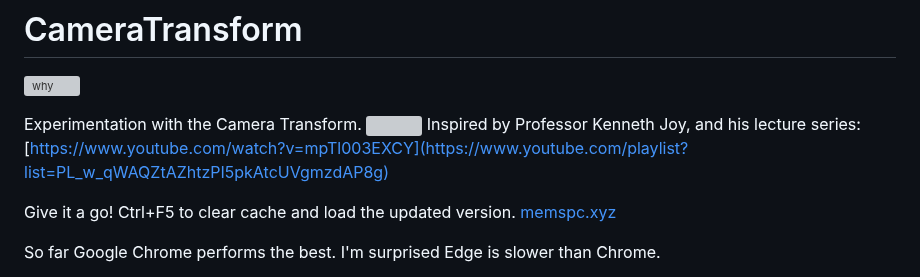
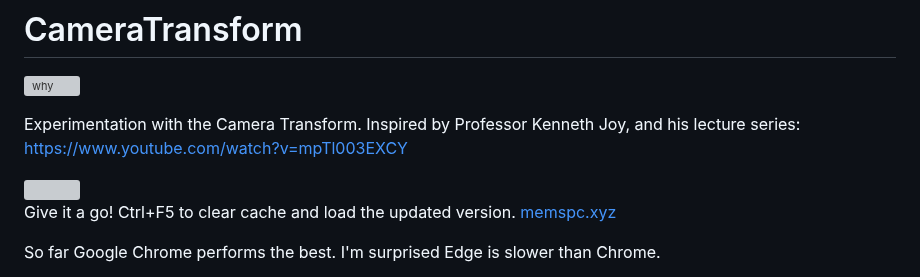
Before and after one commit to samcoble/CameraTransform, a Markdown page: README.md, the part around the change. Drawn GitHub-style; grey boxes are pictures that could not be loaded.

```diff
--- a/README.md
+++ b/README.md
@@ -3,8 +3,9 @@
 
 
 Experimentation with the Camera Transform.
+Inspired by Professor Kenneth Joy, and his lecture series: [https://www.youtube.com/watch?v=mpTl003EXCY](https://www.youtube.com/playlist?list=PL_w_qWAQZtAZhtzPI5pkAtcUVgmzdAP8g)
+
 <img src="https://github.com/samcoble/CameraTransform/assets/32228102/35ffb154-4b81-4399-8141-a4e5f34d405c" width="381" height="323">
-Inspired by Professor Kenneth Joy, and his lecture series: [https://www.youtube.com/watch?v=mpTl003EXCY](https://www.youtube.com/playlist?list=PL_w_qWAQZtAZhtzPI5pkAtcUVgmzdAP8g)
 
 Give it a go! Ctrl+F5 to clear cache and load the updated version.
 [memspc.xyz](https://memspc.xyz/)
```
